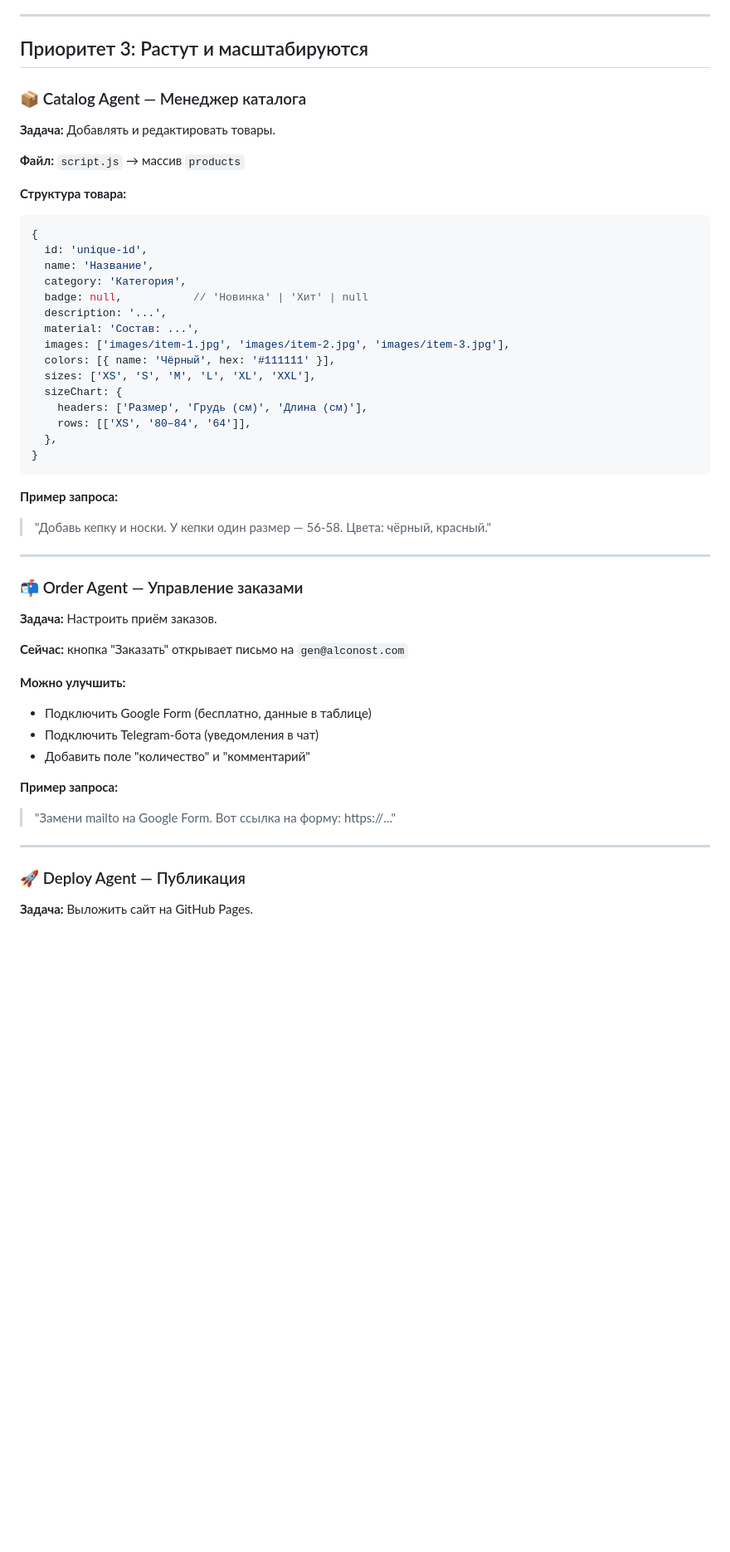
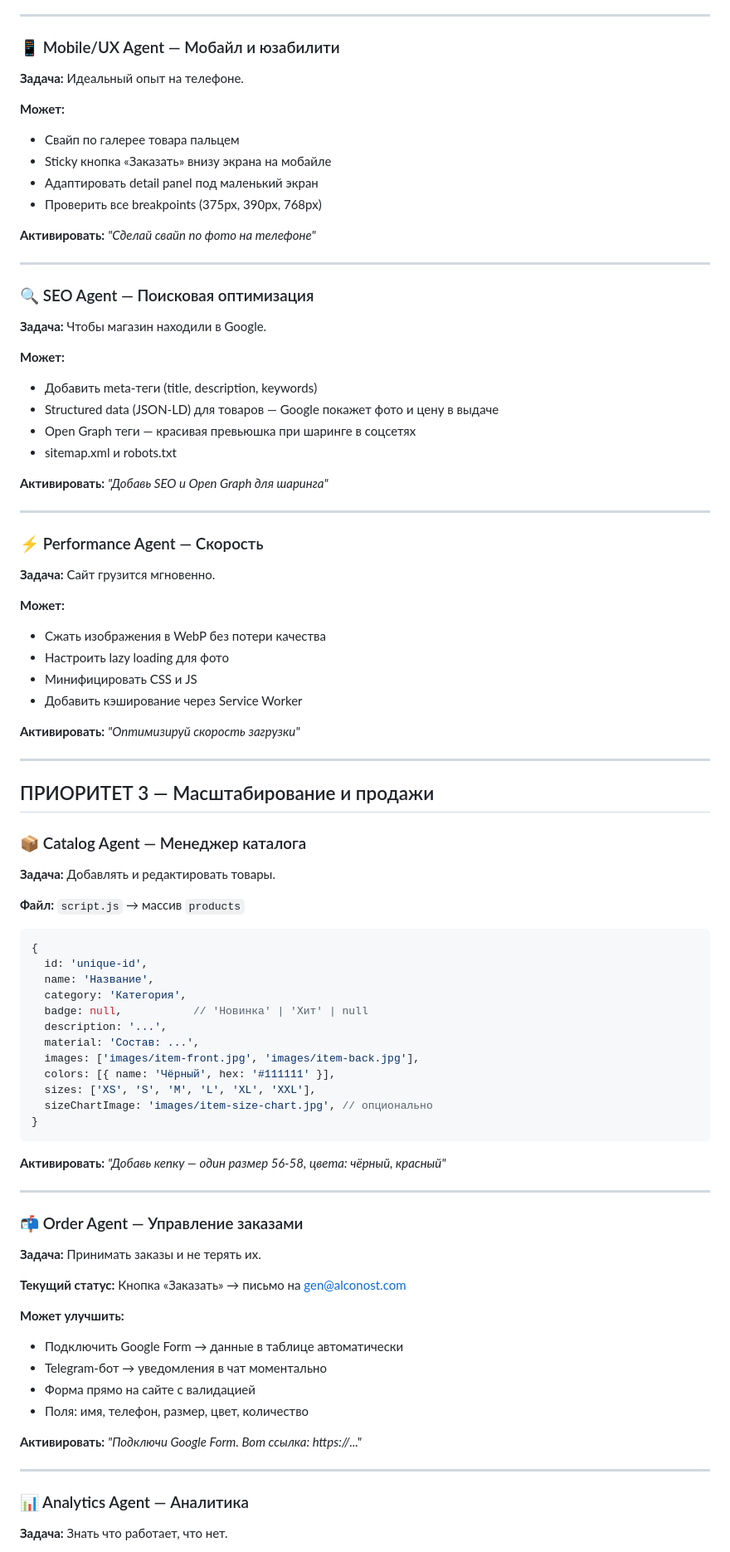
Before and after one commit to anastasiajrv/7k-merch, a Markdown page: AGENTS.md, the part around one of its changes. Shown at 83% size. Drawn GitHub-style; blank space fills up the shorter version.

````diff
--- a/AGENTS.md
+++ b/AGENTS.md
@@ -72,14 +75,52 @@
 
 ---
 
-## Приоритет 3: Растут и масштабируются
+### 📱 Mobile/UX Agent — Мобайл и юзабилити
+**Задача:** Идеальный опыт на телефоне.
+
+**Может:**
+- Свайп по галерее товара пальцем
+- Sticky кнопка «Заказать» внизу экрана на мобайле
+- Адаптировать detail panel под маленький экран
+- Проверить все breakpoints (375px, 390px, 768px)
+
+**Активировать:** *"Сделай свайп по фото на телефоне"*
+
+---
+
+### 🔍 SEO Agent — Поисковая оптимизация
+**Задача:** Чтобы магазин находили в Google.
+
+**Может:**
+- Добавить meta-теги (title, description, keywords)
+- Structured data (JSON-LD) для товаров — Google покажет фото и цену в выдаче
+- Open Graph теги — красивая превьюшка при шаринге в соцсетях
+- sitemap.xml и robots.txt
+
+**Активировать:** *"Добавь SEO и Open Graph для шаринга"*
+
+---
+
+### ⚡ Performance Agent — Скорость
+**Задача:** Сайт грузится мгновенно.
+
+**Может:**
+- Сжать изображения в WebP без потери качества
+- Настроить lazy loading для фото
+- Минифицировать CSS и JS
+- Добавить кэширование через Service Worker
+
+**Активировать:** *"Оптимизируй скорость загрузки"*
+
+---
+
+## ПРИОРИТЕТ 3 — Масштабирование и продажи
 
 ### 📦 Catalog Agent — Менеджер каталога
 **Задача:** Добавлять и редактировать товары.
 
 **Файл:** `script.js` → массив `products`
 
-**Структура товара:**
 ```js
 {
   id: 'unique-id',
@@ -88,36 +129,32 @@
   badge: null,           // 'Новинка' | 'Хит' | null
   description: '...',
   material: 'Состав: ...',
-  images: ['images/item-1.jpg', 'images/item-2.jpg', 'images/item-3.jpg'],
+  images: ['images/item-front.jpg', 'images/item-back.jpg'],
   colors: [{ name: 'Чёрный', hex: '#111111' }],
   sizes: ['XS', 'S', 'M', 'L', 'XL', 'XXL'],
-  sizeChart: {
-    headers: ['Размер', 'Грудь (см)', 'Длина (см)'],
-    rows: [['XS', '80–84', '64']],
-  },
+  sizeChartImage: 'images/item-size-chart.jpg', // опционально
 }
 ```
 
-**Пример запроса:**
-> "Добавь кепку и носки. У кепки один размер — 56-58. Цвета: чёрный, красный."
+**Активировать:** *"Добавь кепку — один размер 56-58, цвета: чёрный, красный"*
 
 ---
 
 ### 📬 Order Agent — Управление заказами
-**Задача:** Настроить приём заказов.
+**Задача:** Принимать заказы и не терять их.
 
-**Сейчас:** кнопка "Заказать" открывает письмо на `gen@alconost.com`
+**Текущий статус:** Кнопка «Заказать» → письмо на gen@alconost.com
 
-**Можно улучшить:**
-- Подключить Google Form (бесплатно, данные в таблице)
-- Подключить Telegram-бота (уведомления в чат)
-- Добавить поле "количество" и "комментарий"
+**Может улучшить:**
+- Подключить Google Form → данные в таблице автоматически
+- Telegram-бот → уведомления в чат моментально
+- Форма прямо на сайте с валидацией
+- Поля: имя, телефон, размер, цвет, количество
 
-**Пример запроса:**
-> "Замени mailto на Google Form. Вот ссылка на форму: https://..."
+**Активировать:** *"Подключи Google Form. Вот ссылка: https://..."*
 
 ---
 
-### 🚀 Deploy Agent — Публикация
-**Задача:** Выложить сайт на GitHub Pages.
+### 📊 Analytics Agent — Аналитика
+**Задача:** Знать что работает, что нет.
 
````
Also changed, not shown: other parts of AGENTS.md (+88 -75 lines).
